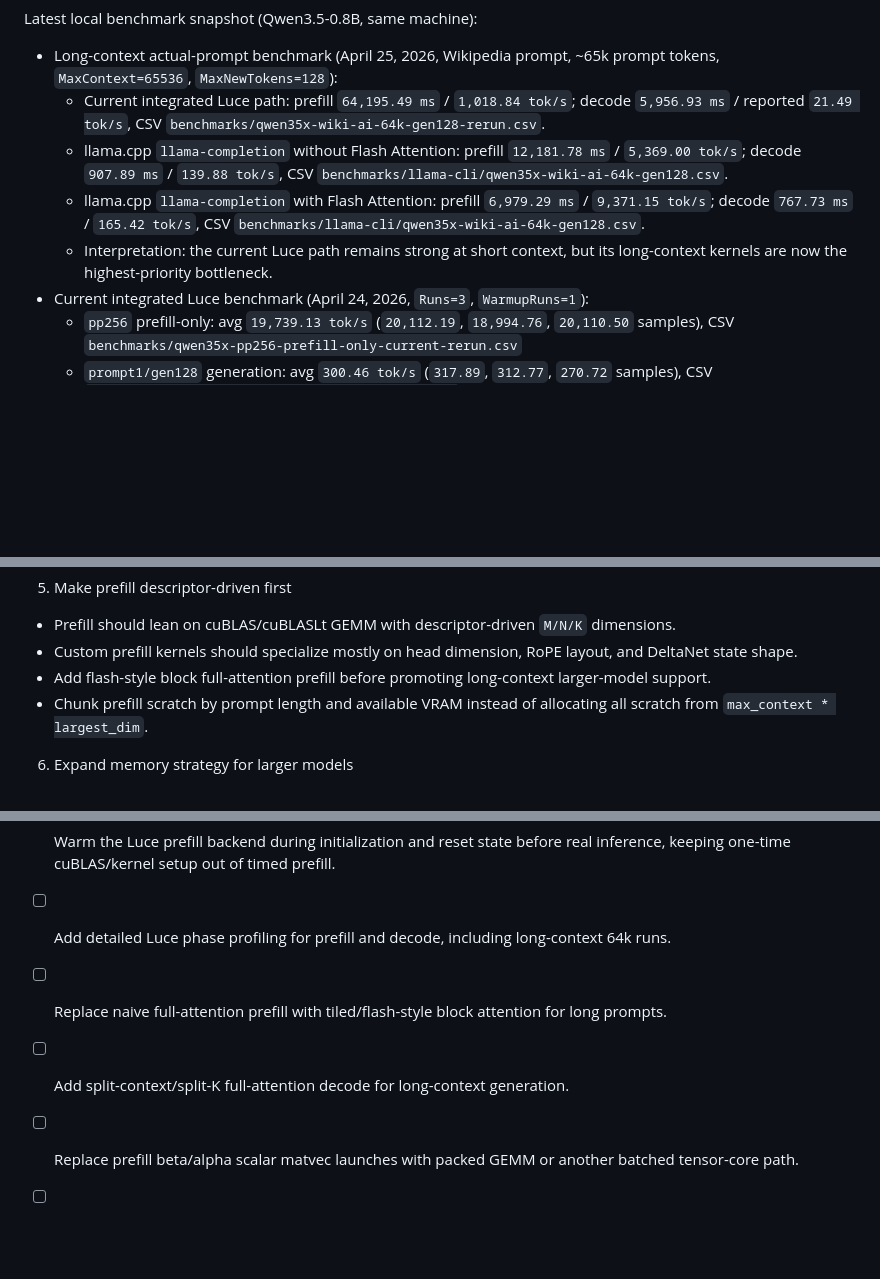
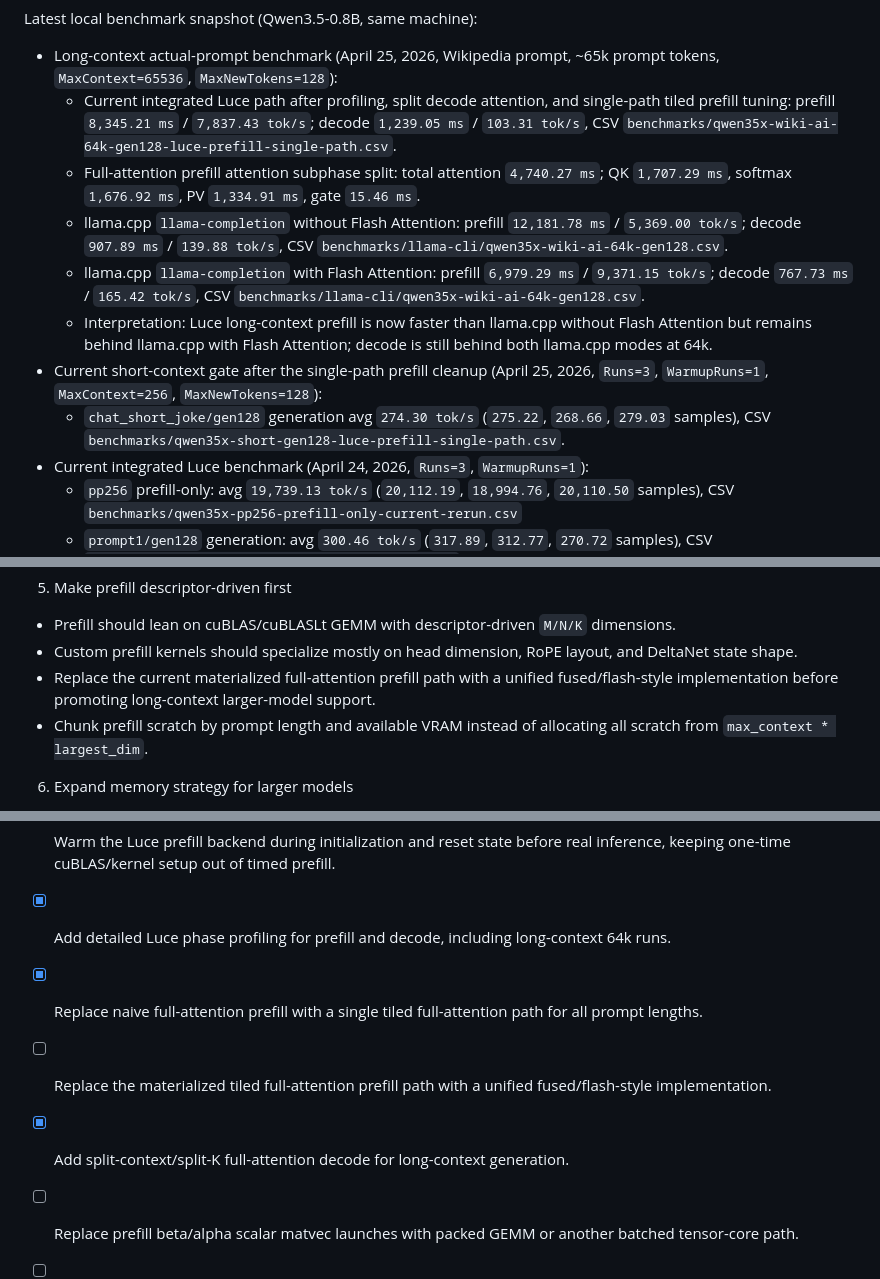
Before and after one commit to Danmoreng/qwen35x, a Markdown page: docs/development_plan.md, 3 parts joined by grey strips. Drawn GitHub-style; blank space fills up the shorter version.

```diff
--- a/docs/development_plan.md
+++ b/docs/development_plan.md
@@ -33,10 +36,13 @@ Current known constraints:
 
 Latest local benchmark snapshot (Qwen3.5-0.8B, same machine):
 - Long-context actual-prompt benchmark (April 25, 2026, Wikipedia prompt, ~65k prompt tokens, `MaxContext=65536`, `MaxNewTokens=128`):
-  - Current integrated Luce path: prefill `64,195.49 ms` / `1,018.84 tok/s`; decode `5,956.93 ms` / reported `21.49 tok/s`, CSV `benchmarks/qwen35x-wiki-ai-64k-gen128-rerun.csv`.
+  - Current integrated Luce path after profiling, split decode attention, and single-path tiled prefill tuning: prefill `8,345.21 ms` / `7,837.43 tok/s`; decode `1,239.05 ms` / `103.31 tok/s`, CSV `benchmarks/qwen35x-wiki-ai-64k-gen128-luce-prefill-single-path.csv`.
+  - Full-attention prefill attention subphase split: total attention `4,740.27 ms`; QK `1,707.29 ms`, softmax `1,676.92 ms`, PV `1,334.91 ms`, gate `15.46 ms`.
   - llama.cpp `llama-completion` without Flash Attention: prefill `12,181.78 ms` / `5,369.00 tok/s`; decode `907.89 ms` / `139.88 tok/s`, CSV `benchmarks/llama-cli/qwen35x-wiki-ai-64k-gen128.csv`.
   - llama.cpp `llama-completion` with Flash Attention: prefill `6,979.29 ms` / `9,371.15 tok/s`; decode `767.73 ms` / `165.42 tok/s`, CSV `benchmarks/llama-cli/qwen35x-wiki-ai-64k-gen128.csv`.
-  - Interpretation: the current Luce path remains strong at short context, but its long-context kernels are now the highest-priority bottleneck.
+  - Interpretation: Luce long-context prefill is now faster than llama.cpp without Flash Attention but remains behind llama.cpp with Flash Attention; decode is still behind both llama.cpp modes at 64k.
+- Current short-context gate after the single-path prefill cleanup (April 25, 2026, `Runs=3`, `WarmupRuns=1`, `MaxContext=256`, `MaxNewTokens=128`):
+  - `chat_short_joke/gen128` generation avg `274.30 tok/s` (`275.22`, `268.66`, `279.03` samples), CSV `benchmarks/qwen35x-short-gen128-luce-prefill-single-path.csv`.
 - Current integrated Luce benchmark (April 24, 2026, `Runs=3`, `WarmupRuns=1`):
   - `pp256` prefill-only: avg `19,739.13 tok/s` (`20,112.19`, `18,994.76`, `20,110.50` samples), CSV `benchmarks/qwen35x-pp256-prefill-only-current-rerun.csv`
   - `prompt1/gen128` generation: avg `300.46 tok/s` (`317.89`, `312.77`, `270.72` samples), CSV `benchmarks/qwen35x-tg-prompt1-current-rerun.csv`
@@ -259,7 +267,7 @@ Adaptation approach:
 5. Make prefill descriptor-driven first
 - Prefill should lean on cuBLAS/cuBLASLt GEMM with descriptor-driven `M/N/K` dimensions.
 - Custom prefill kernels should specialize mostly on head dimension, RoPE layout, and DeltaNet state shape.
-- Add flash-style block full-attention prefill before promoting long-context larger-model support.
+- Replace the current materialized full-attention prefill path with a unified fused/flash-style implementation before promoting long-context larger-model support.
 - Chunk prefill scratch by prompt length and available VRAM instead of allocating all scratch from `max_context * largest_dim`.
 
 6. Expand memory strategy for larger models
@@ -290,9 +298,10 @@ Validation policy for each new size:
   Current status: `--luce-prefill-mode batched` is the default after sampler/cache-stride fixes, batched recurrence work, and CPU/GPU parity validation.
 - [x] Remove prompt-replay and token-wise projection/copy overhead in prefill; use batched projection execution with direct state/cache handoff.
 - [x] Warm the Luce prefill backend during initialization and reset state before real inference, keeping one-time cuBLAS/kernel setup out of timed prefill.
-- [ ] Add detailed Luce phase profiling for prefill and decode, including long-context 64k runs.
-- [ ] Replace naive full-attention prefill with tiled/flash-style block attention for long prompts.
-- [ ] Add split-context/split-K full-attention decode for long-context generation.
+- [x] Add detailed Luce phase profiling for prefill and decode, including long-context 64k runs.
+- [x] Replace naive full-attention prefill with a single tiled full-attention path for all prompt lengths.
+- [ ] Replace the materialized tiled full-attention prefill path with a unified fused/flash-style implementation.
+- [x] Add split-context/split-K full-attention decode for long-context generation.
 - [ ] Replace prefill beta/alpha scalar matvec launches with packed GEMM or another batched tensor-core path.
 - [ ] Add compatible steady-state decode graph reuse for the Luce path.
 - [ ] Run prompt-length sweep benchmarks (short/medium/long/64k) after each major long-context optimization batch.
```
Also changed, not shown: other parts of docs/development_plan.md (+15 -10 lines), README.md (+23 -1 lines).
